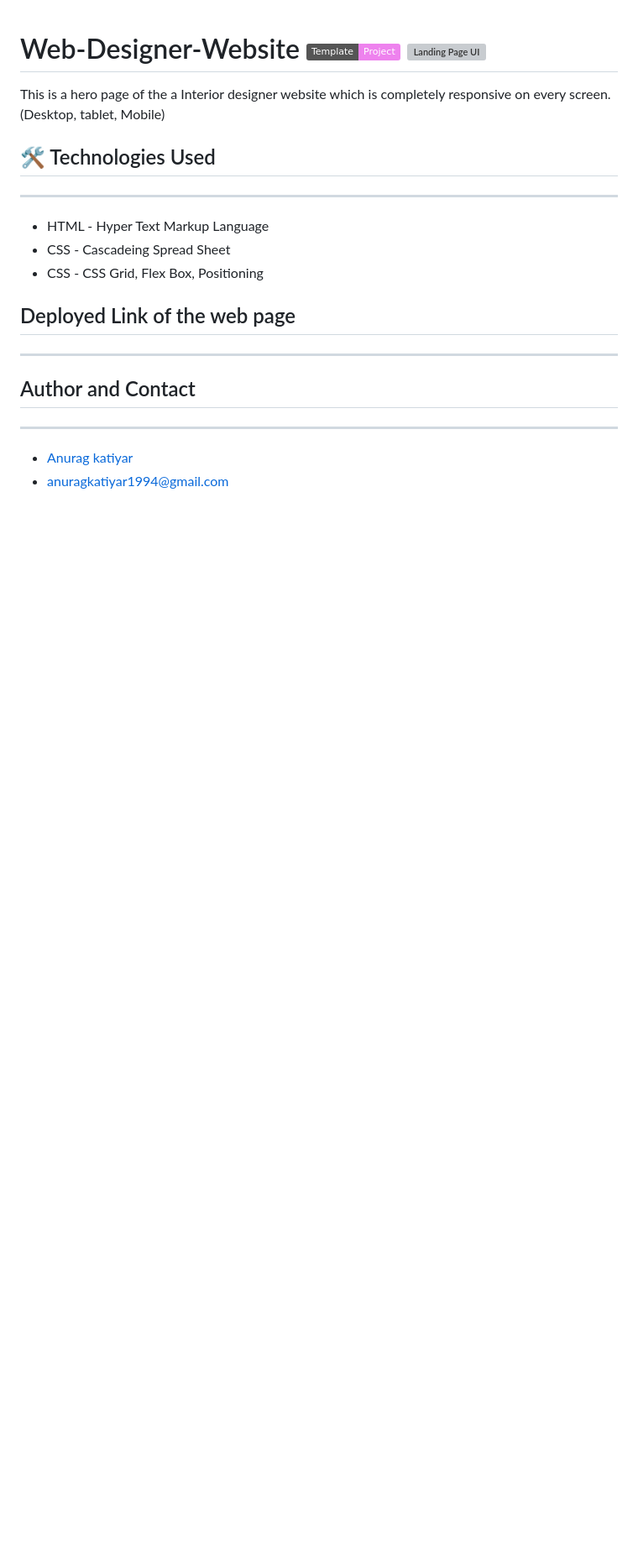
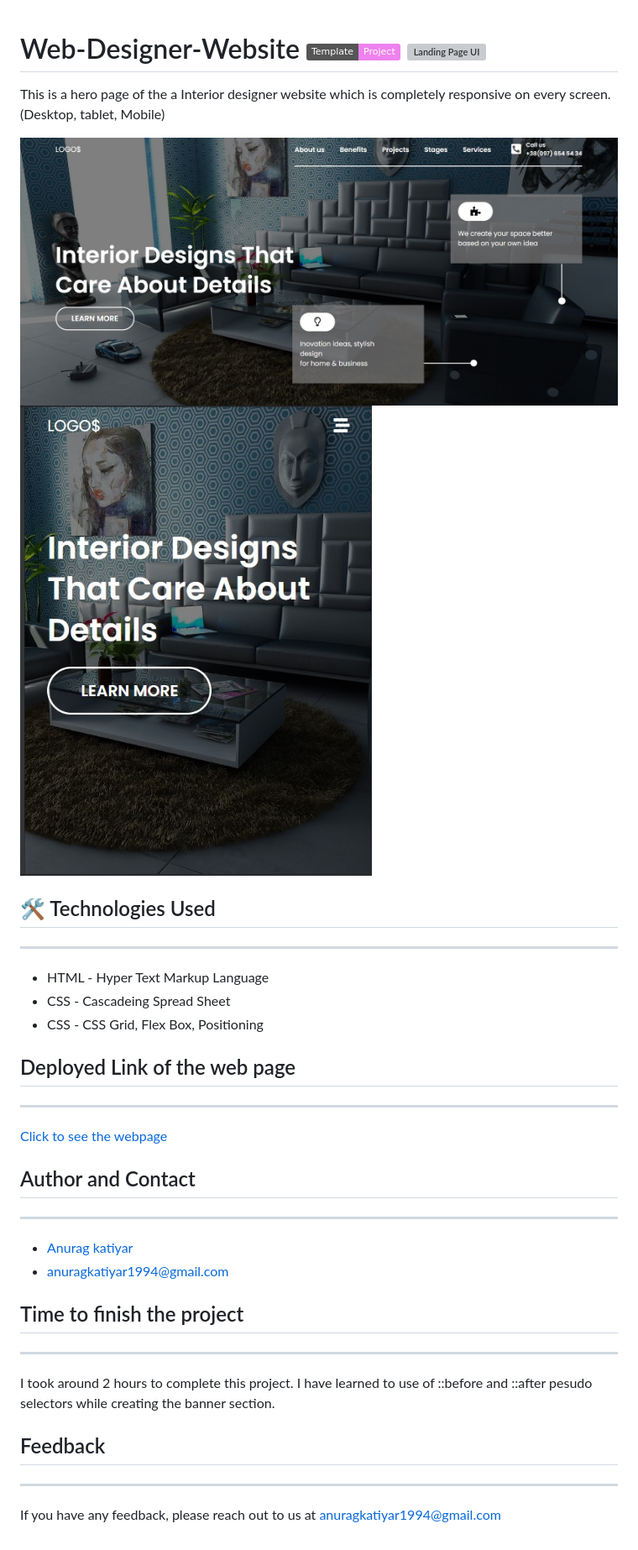
Before and after one commit to anuragkatiyar1994/interior-design-webpage, a Markdown page: Readme.md, the part around the change. Shown: that part at 84% size. Rendered like a GitHub page; pictures changed too: img/interior-img-1.jpg (added), img/interior-img-2.jpg (added); badges without logos; blank space fills up the shorter version; grey boxes are pictures that could not be loaded.

Commit message:
Read me file updated with the deployed link and images added

```diff
--- a/Readme.md
+++ b/Readme.md
@@ -1,6 +1,9 @@
 # Web-Designer-Website [![Landing Page UI](https://img.shields.io/badge/Template-Project-violet)](http://www.gnu.org/licenses/agpl-3.0) [![Landing Page UI](https://img.shields.io/badge/Technologies%20-HTML%2FCSS-brightgreen)](http://www.gnu.org/licenses/agpl-3.0)
 
 This is a hero page of the a Interior designer website which is completely responsive on every screen.(Desktop, tablet, Mobile)
+
+![Website look](./img/interior-img-1.jpg)
+![Website look](./img/interior-img-2.jpg)
 
 
 ## 🛠 Technologies Used
@@ -11,8 +14,19 @@ This is a hero page of the a Interior designer website which is completely respo
 
 ## Deployed Link of the web page
 ---
+[Click to see the webpage](https://idyllic-cendol-7e6275.netlify.app/)
 
 ## Author and Contact
 ---
 - [Anurag katiyar](https://github.com/anuragkatiyar1994)
 - anuragkatiyar1994@gmail.com
+## Time to finish the project
+---
+
+I took around 2 hours to complete this project.
+I have learned to use of ::before and ::after pesudo selectors while creating the banner section.
+
+## Feedback
+---
+
+If you have any feedback, please reach out to us at anuragkatiyar1994@gmail.com
```
